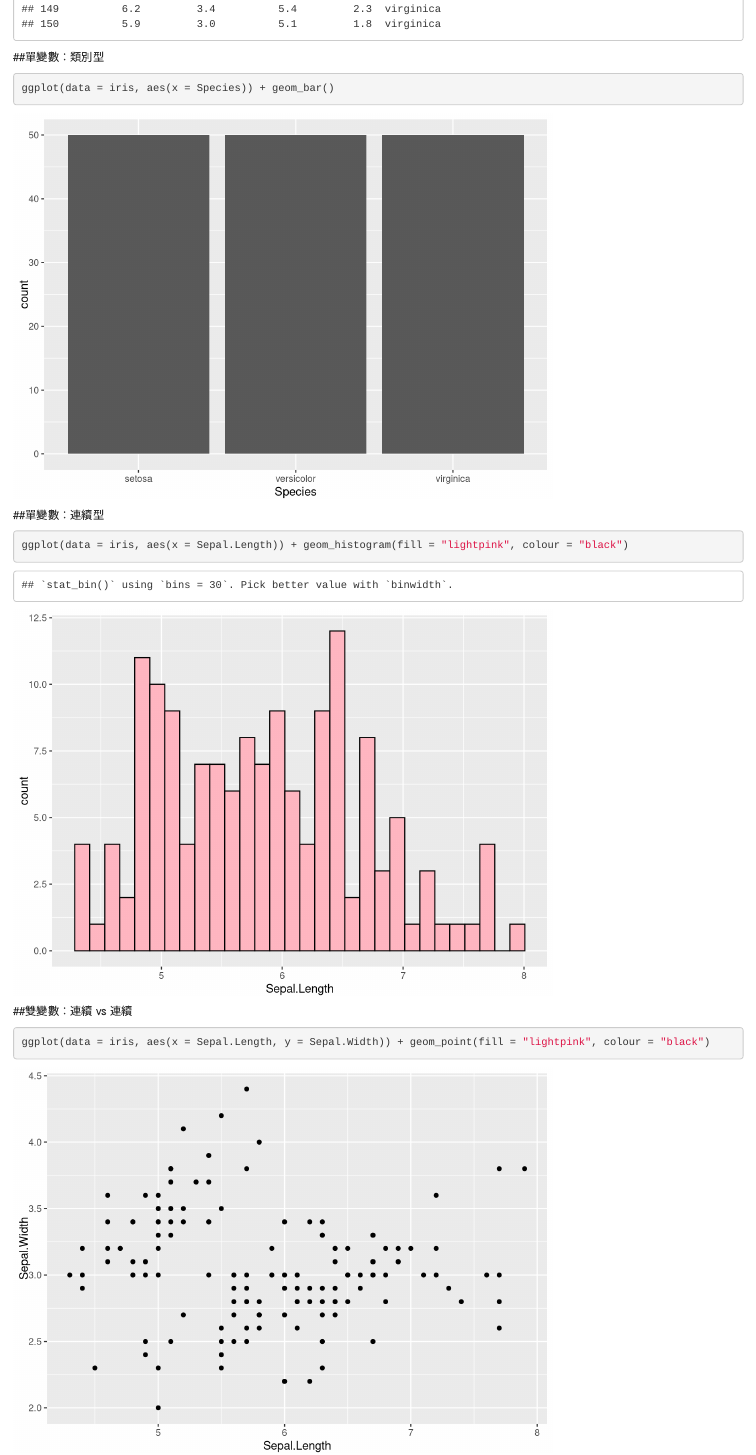
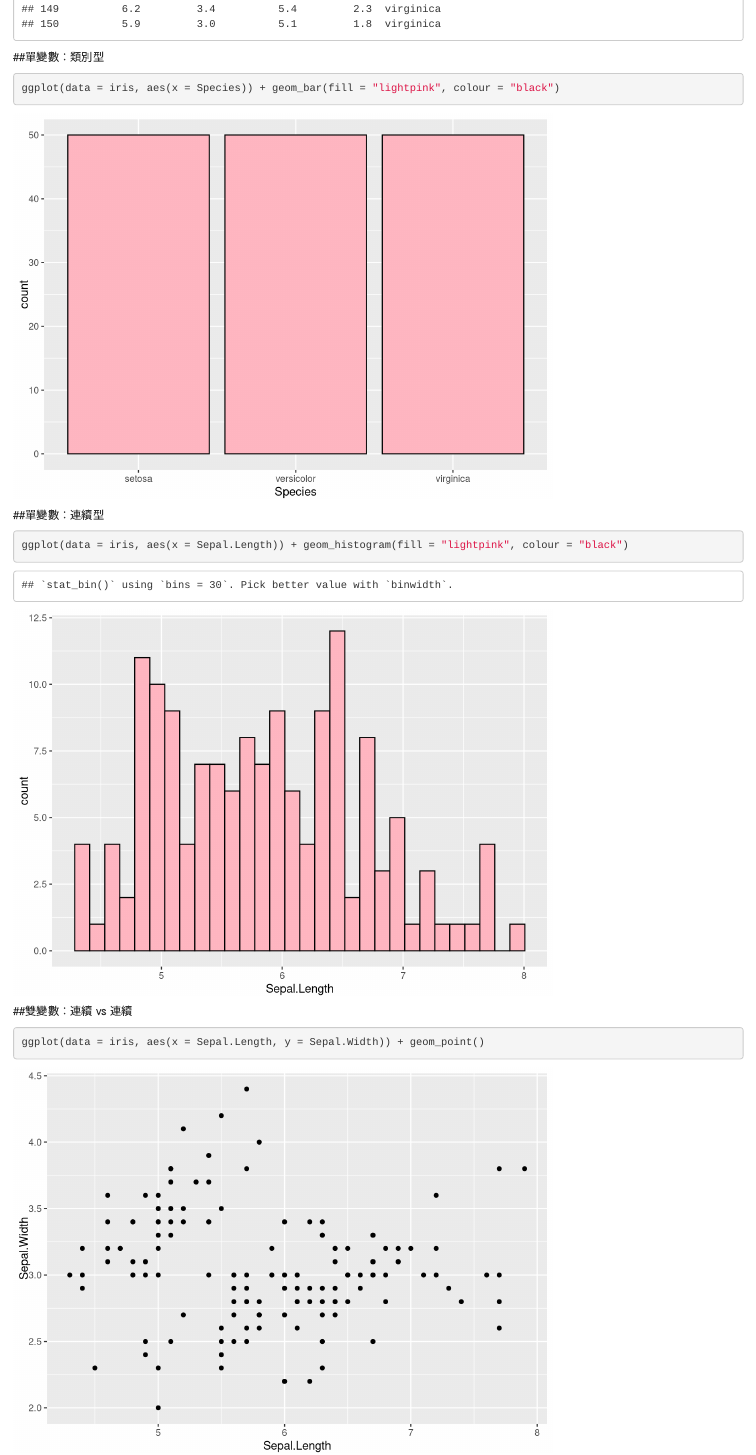
Before and after one commit to Ipasss/CSXsppjhsin, an R Markdown document (Week2/hw2-1.Rmd): the page in a window 1100 px wide, from 2970 px down. Rendered offline with R 4.5, knitr and Pandoc, with nearby package versions.

Commit message:
advised color

````diff
--- a/Week2/hw2-1.Rmd
+++ b/Week2/hw2-1.Rmd
@@ -12,7 +12,7 @@ iris
 
 ##單變數：類別型
 ```{r}
-ggplot(data = iris, aes(x = Species)) + geom_bar()
+ggplot(data = iris, aes(x = Species)) + geom_bar(fill = "lightpink", colour = "black")
 ```
 
 ##單變數：連續型
@@ -22,7 +22,7 @@ ggplot(data = iris, aes(x = Sepal.Length)) + geom_histogram(fill = "lightpink",
 
 ##雙變數：連續 vs 連續
 ```{r}
-ggplot(data = iris, aes(x = Sepal.Length, y = Sepal.Width)) + geom_point(fill = "lightpink", colour = "black")
+ggplot(data = iris, aes(x = Sepal.Length, y = Sepal.Width)) + geom_point()
 ```
 
 ##雙變數：離散 vs 連續
````
Also changed, not shown: Week2/hw2-1.html.
